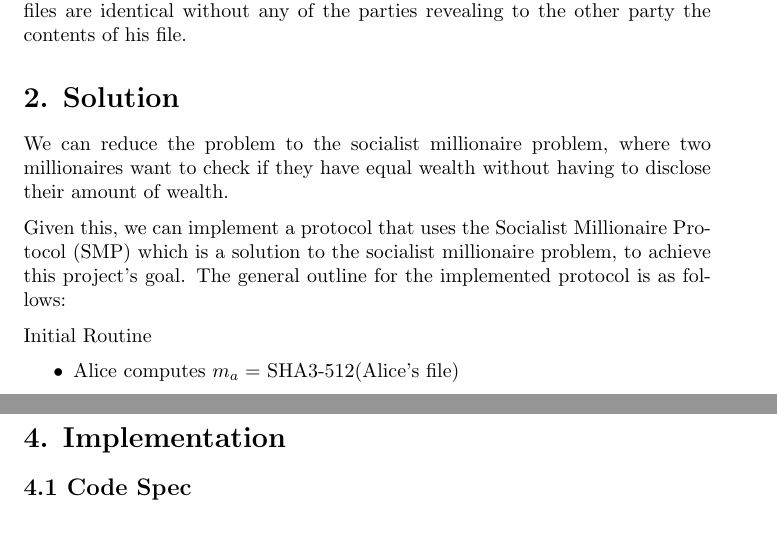
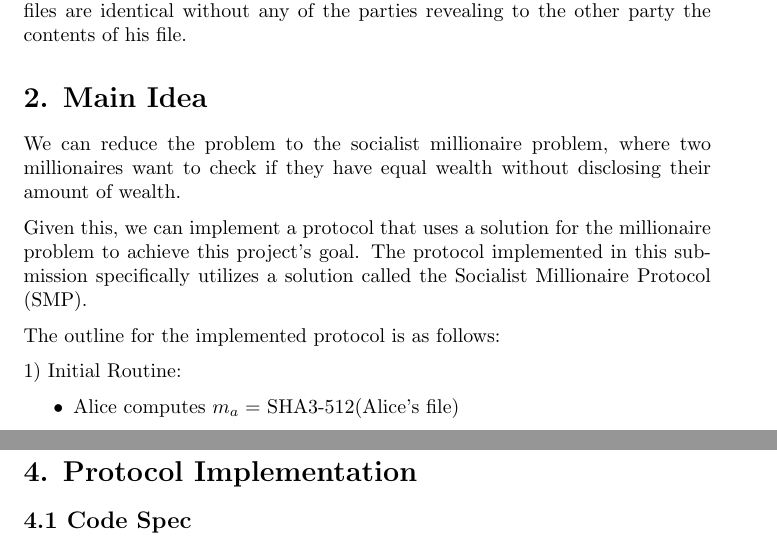
Before and after one commit to raziqraif/zero-knowledge-comparator, a LaTeX document (report/report.tex): two parts of pages 1 and 5 of 5 before the commit and two parts of pages 1 and 4 of 5 after it, joined at a grey line, cut so that both start at the same text. Compiled offline with pdfLaTeX.

Commit message:
Update report

```diff
--- a/report/report.tex
+++ b/report/report.tex
@@ -31,19 +31,20 @@ them to check that the files are identical without any
 of the parties revealing to the other party the contents
 of his file.
 
-\section*{2. Solution}
+\section*{2. Main Idea}
 
 We can reduce the problem to the socialist millionaire problem, where
-two millionaires want to check if they have equal wealth without having to disclose
+two millionaires want to check if they have equal wealth without disclosing
 their amount of wealth.
 
-Given this, we can implement a protocol that uses the Socialist Millionaire
-Protocol (SMP) which is a solution to the socialist millionaire problem, to achieve
-this project's goal.
-The general outline for the implemented protocol is as follows:
+Given this, we can implement a protocol that uses a solution for the
+millionaire problem to achieve this project's goal. The protocol
+implemented in this submission specifically utilizes a solution called
+the Socialist Millionaire Protocol (SMP).
 
+The outline for the implemented protocol is as follows:
 
-Initial Routine
+1) Initial Routine:
 
 \begin{itemize}
   \item Alice computes $m_a = $ SHA3-512(Alice's file)
@@ -198,7 +199,7 @@ by Eve.
 Thus, it is not possible for Eve to learn the equality of Alice's and Bob's files
 through this protocol.
 
-\section*{4. Implementation}
+\section*{4. Protocol Implementation}
 
 \subsection*{4.1 Code Spec}
 
```
Also changed, not shown: report/report.pdf, report/report.tex (32 more changed lines).
